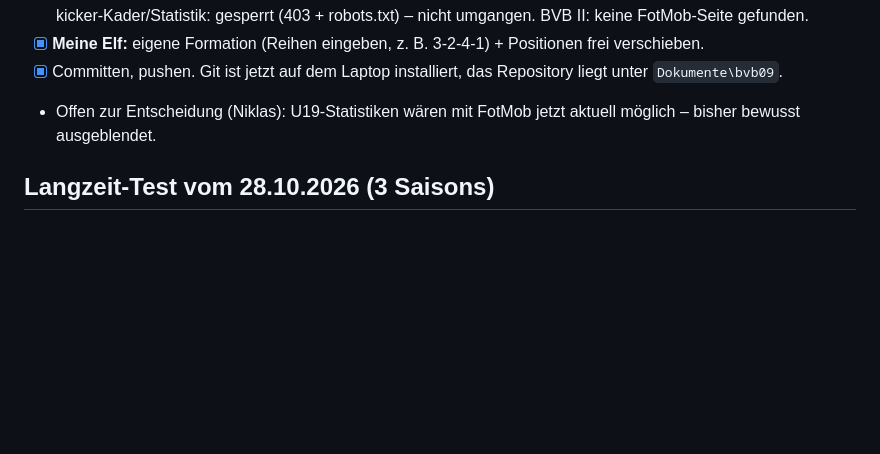
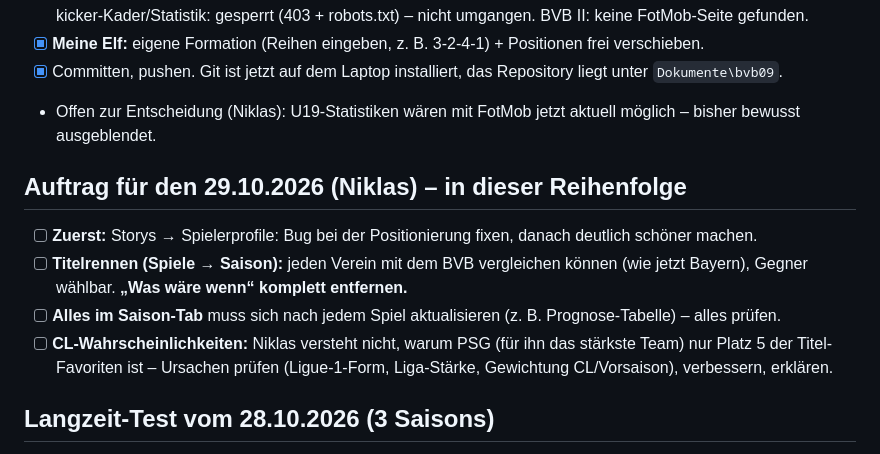
Before and after one commit to sneaxx141108-gif/bvb09, a Markdown page: ENTWICKLUNG.md, the part around the change. GitHub-like rendering; blank space fills up the shorter version.

Commit message:
Notizen: Aufgaben für den 29.10.
Co-Authored-By: Claude Opus 5.5 <noreply@anthropic.com>

```diff
--- a/ENTWICKLUNG.md
+++ b/ENTWICKLUNG.md
@@ -47,6 +47,15 @@ erledigte abhaken, danach committen und pushen (siehe `CLAUDE.md`).
 - [x] Committen, pushen. Git ist jetzt auf dem Laptop installiert, das Repository liegt unter `Dokumente\bvb09`.
 - Offen zur Entscheidung (Niklas): U19-Statistiken wären mit FotMob jetzt aktuell möglich – bisher bewusst ausgeblendet.
 
+## Auftrag für den 29.10.2026 (Niklas) – in dieser Reihenfolge
+
+- [ ] **Zuerst:** Storys → Spielerprofile: Bug bei der Positionierung fixen, danach deutlich schöner machen.
+- [ ] **Titelrennen (Spiele → Saison):** jeden Verein mit dem BVB vergleichen können (wie jetzt Bayern), Gegner wählbar.
+      **„Was wäre wenn“ komplett entfernen.**
+- [ ] **Alles im Saison-Tab** muss sich nach jedem Spiel aktualisieren (z. B. Prognose-Tabelle) – alles prüfen.
+- [ ] **CL-Wahrscheinlichkeiten:** Niklas versteht nicht, warum PSG (für ihn das stärkste Team) nur Platz 5 der
+      Titel-Favoriten ist – Ursachen prüfen (Ligue-1-Form, Liga-Stärke, Gewichtung CL/Vorsaison), verbessern, erklären.
+
 ## Langzeit-Test vom 28.10.2026 (3 Saisons)
 
 - Saisonwechsel simuliert (Daten als Vorsaison markiert): alle 6 Server-Module ok, alles auf neue Saison umgestellt,
```
